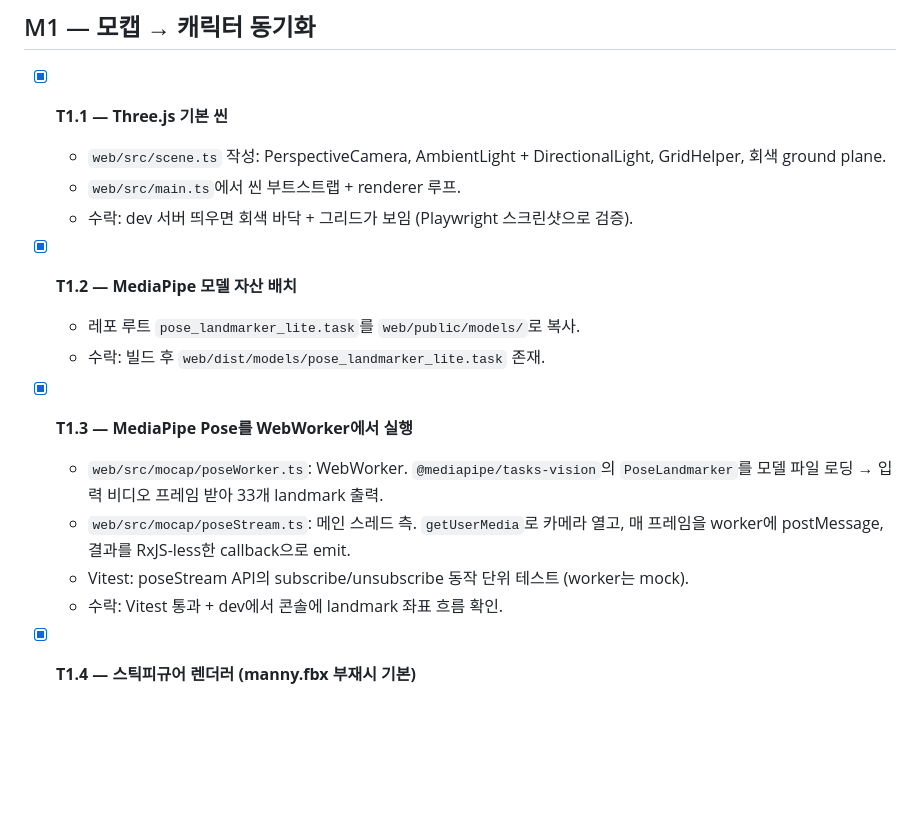
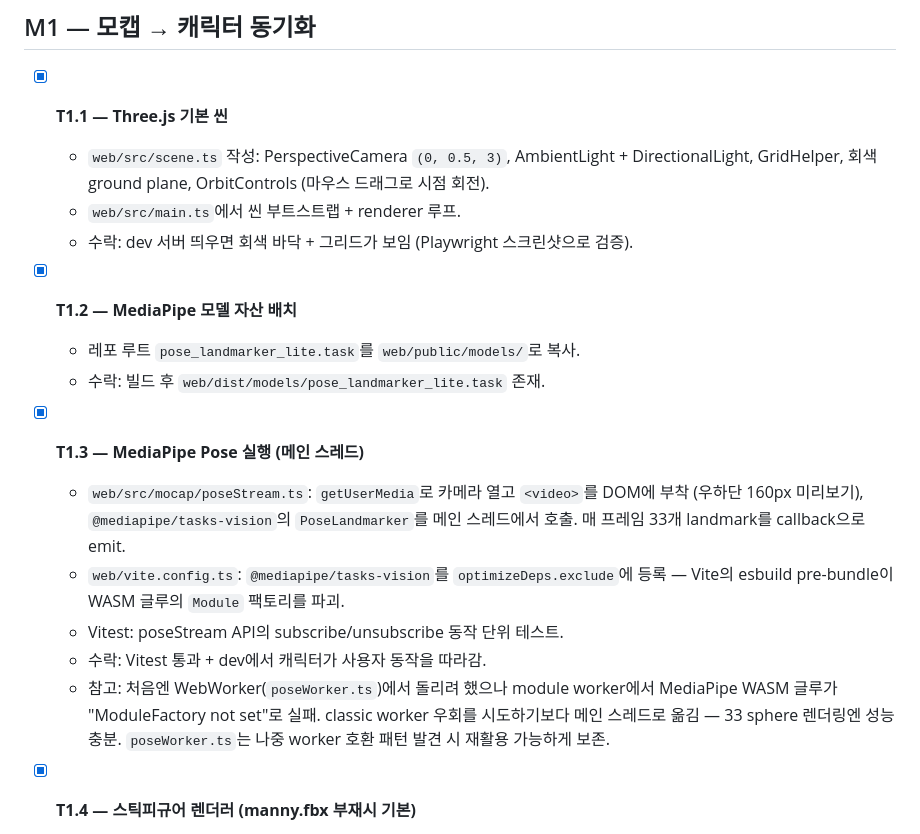
Before and after one commit to simsgood2/pushup-squat-pose-counter, a Markdown page: TASKS.md, the part around the change. Rendered like a GitHub page; blank space fills up the shorter version.

Commit message:
TASKS.md: M1 안정화 결과 반영 — T1.3 메인 스레드 전환, T1.1 OrbitControls 추가, vite.config 메모

```diff
--- a/TASKS.md
+++ b/TASKS.md
@@ -24,7 +24,7 @@
 ## M1 — 모캡 → 캐릭터 동기화
 
 - [x] **T1.1 — Three.js 기본 씬**
-  - `web/src/scene.ts` 작성: PerspectiveCamera, AmbientLight + DirectionalLight, GridHelper, 회색 ground plane.
+  - `web/src/scene.ts` 작성: PerspectiveCamera `(0, 0.5, 3)`, AmbientLight + DirectionalLight, GridHelper, 회색 ground plane, OrbitControls (마우스 드래그로 시점 회전).
   - `web/src/main.ts`에서 씬 부트스트랩 + renderer 루프.
   - 수락: dev 서버 띄우면 회색 바닥 + 그리드가 보임 (Playwright 스크린샷으로 검증).
 
@@ -32,11 +32,12 @@
   - 레포 루트 `pose_landmarker_lite.task`를 `web/public/models/`로 복사.
   - 수락: 빌드 후 `web/dist/models/pose_landmarker_lite.task` 존재.
 
-- [x] **T1.3 — MediaPipe Pose를 WebWorker에서 실행**
-  - `web/src/mocap/poseWorker.ts`: WebWorker. `@mediapipe/tasks-vision`의 `PoseLandmarker`를 모델 파일 로딩 → 입력 비디오 프레임 받아 33개 landmark 출력.
-  - `web/src/mocap/poseStream.ts`: 메인 스레드 측. `getUserMedia`로 카메라 열고, 매 프레임을 worker에 postMessage, 결과를 RxJS-less한 callback으로 emit.
-  - Vitest: poseStream API의 subscribe/unsubscribe 동작 단위 테스트 (worker는 mock).
-  - 수락: Vitest 통과 + dev에서 콘솔에 landmark 좌표 흐름 확인.
+- [x] **T1.3 — MediaPipe Pose 실행 (메인 스레드)**
+  - `web/src/mocap/poseStream.ts`: `getUserMedia`로 카메라 열고 `<video>`를 DOM에 부착 (우하단 160px 미리보기), `@mediapipe/tasks-vision`의 `PoseLandmarker`를 메인 스레드에서 호출. 매 프레임 33개 landmark를 callback으로 emit.
+  - `web/vite.config.ts`: `@mediapipe/tasks-vision`를 `optimizeDeps.exclude`에 등록 — Vite의 esbuild pre-bundle이 WASM 글루의 `Module` 팩토리를 파괴.
+  - Vitest: poseStream API의 subscribe/unsubscribe 동작 단위 테스트.
+  - 수락: Vitest 통과 + dev에서 캐릭터가 사용자 동작을 따라감.
+  - 참고: 처음엔 WebWorker(`poseWorker.ts`)에서 돌리려 했으나 module worker에서 MediaPipe WASM 글루가 "ModuleFactory not set"로 실패. classic worker 우회를 시도하기보다 메인 스레드로 옮김 — 33 sphere 렌더링엔 성능 충분. `poseWorker.ts`는 나중 worker 호환 패턴 발견 시 재활용 가능하게 보존.
 
 - [x] **T1.4 — 스틱피규어 렌더러 (manny.fbx 부재시 기본)**
   - `web/src/character/stickFigure.ts`: 33개 small sphere + 주요 본 연결 cylinder. poseStream 좌표를 매 프레임 반영.
```
